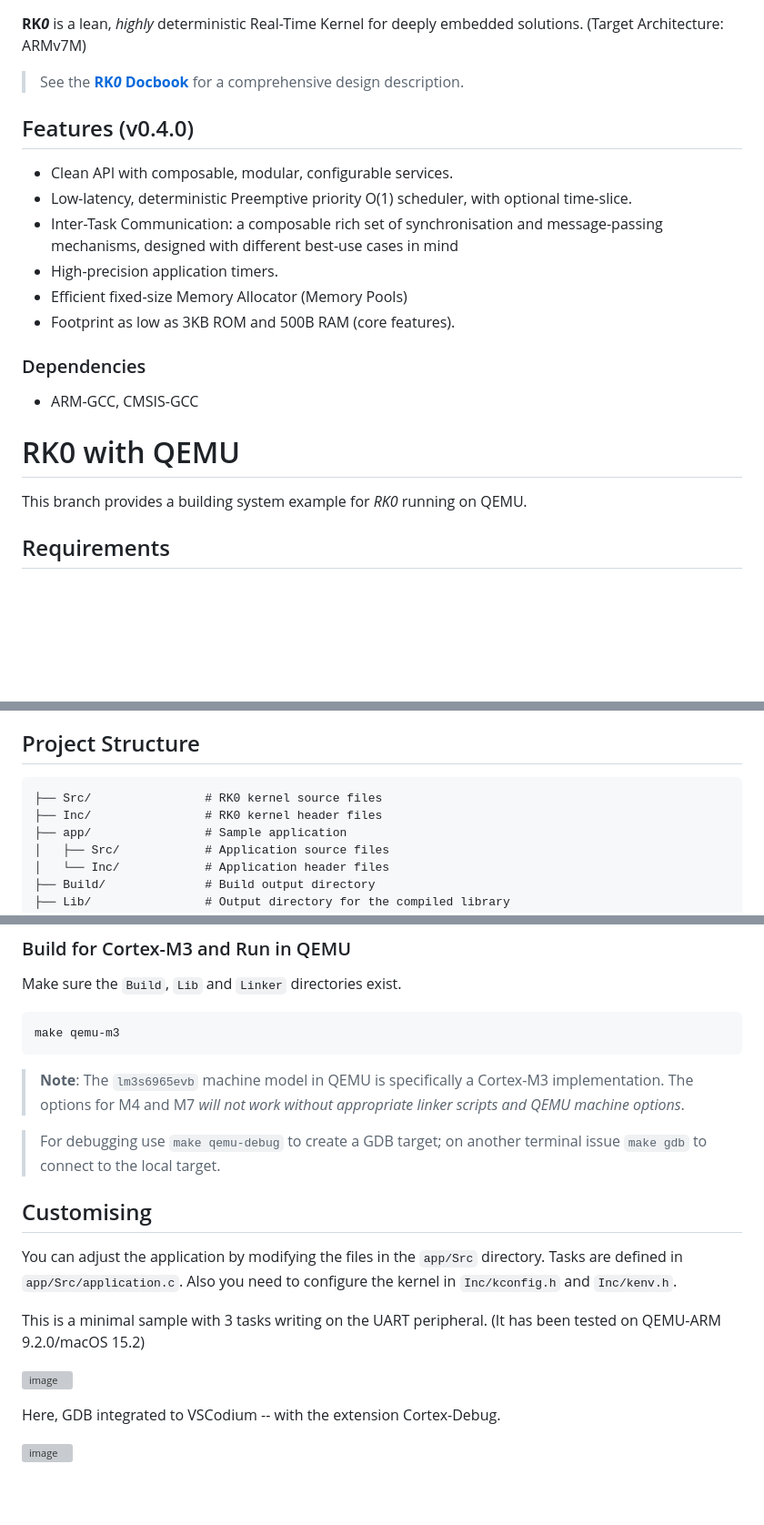
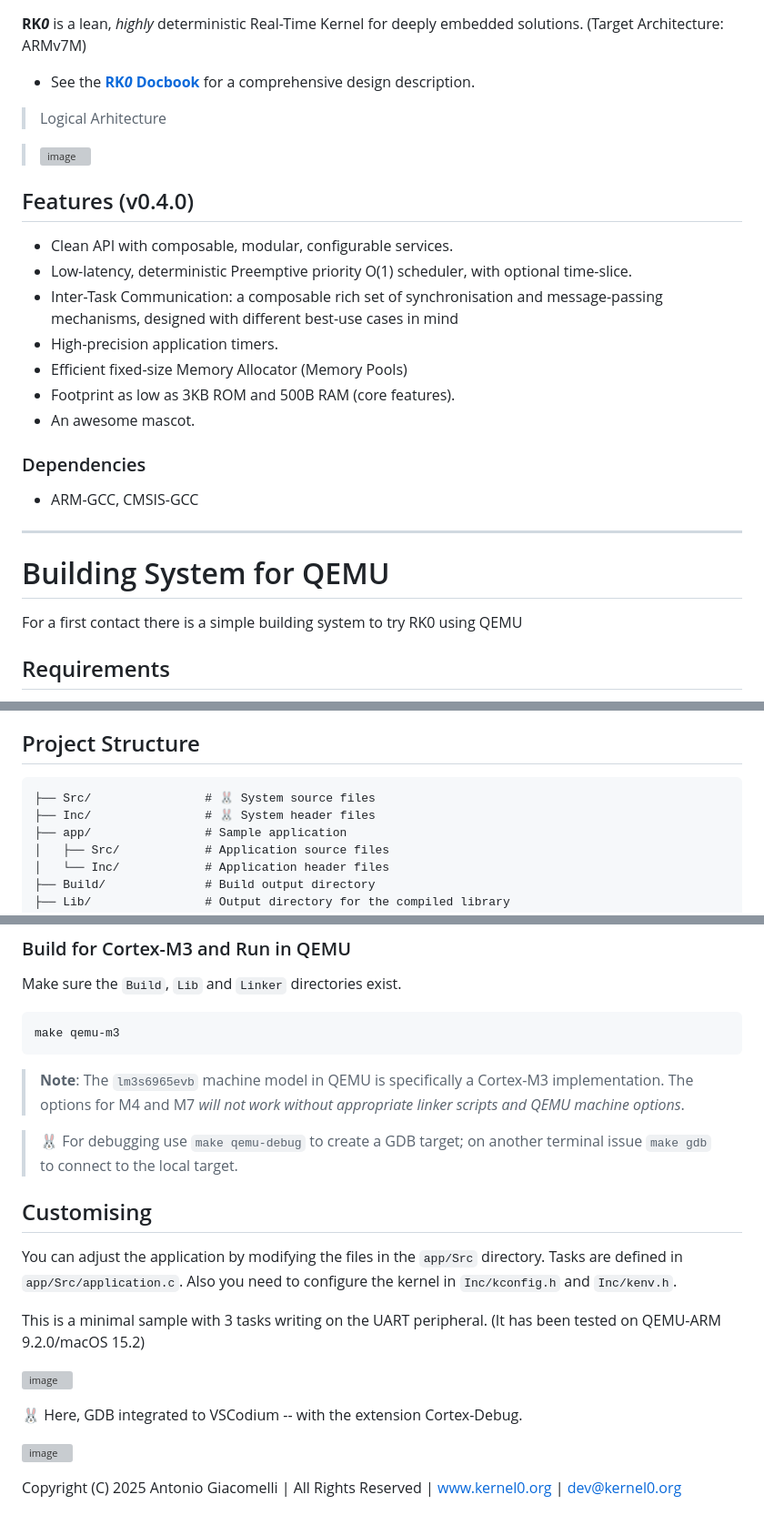
Before and after one commit to antoniogiacomelli/RK0, a Markdown page: README.md, 3 parts joined by grey strips. Shown: that part at 91% size. Rendered like a GitHub page; blank space fills up the shorter version; grey boxes are pictures that could not be loaded.

````diff
--- a/README.md
+++ b/README.md
@@ -3,23 +5,29 @@
 **RK*0*** is a lean, _highly_ deterministic Real-Time Kernel for deeply embedded solutions.
 (Target Architecture: ARMv7M)
 
-> See the [**RK*0* Docbook**](https://antoniogiacomelli.github.io/RK0/) for a comprehensive design description.
+* See the [**RK*0* Docbook**](https://antoniogiacomelli.github.io/RK0/) for a comprehensive design description.
+
+> Logical Arhitecture
+
+> ![image](https://github.com/antoniogiacomelli/RK0/blob/docs/docs/images/images/layeredkernel.png)
 
  ## Features (v0.4.0)
-
-- Clean API with composable, modular, configurable services.
-- Low-latency, deterministic Preemptive priority O(1) scheduler, with optional time-slice.
-- Inter-Task Communication: a composable rich set of synchronisation and message-passing mechanisms, designed with different best-use cases in mind
-- High-precision application timers.
-- Efficient fixed-size Memory Allocator (Memory Pools)
-- Footprint as low as 3KB ROM and 500B RAM (core features).
+ - Clean API with composable, modular, configurable services.
+ - Low-latency, deterministic Preemptive priority O(1) scheduler, with optional time-slice.
+ - Inter-Task Communication: a composable rich set of synchronisation and message-passing mechanisms, designed with different best-use cases in mind
+ - High-precision application timers.
+ - Efficient fixed-size Memory Allocator (Memory Pools)
+ - Footprint as low as 3KB ROM and 500B RAM (core features).
+ - An awesome mascot.
 
 ### Dependencies
 * ARM-GCC, CMSIS-GCC
 
-# RK0 with QEMU
+---
 
-This branch provides a building system example for _RK0_ running on QEMU.
+# Building System for QEMU
+
+For a first contact there is a simple building system to try RK0 using QEMU
 
 ## Requirements
 
@@ -33,8 +41,8 @@ This branch uses the `lm3s6965evb` QEMU machine. This emulates the Texas Instrum
 ## Project Structure
 
 ```
-├── Src/                # RK0 kernel source files
-├── Inc/                # RK0 kernel header files
+├── Src/                # 🐰 System source files
+├── Inc/                # 🐰 System header files
 ├── app/                # Sample application
 │   ├── Src/            # Application source files
 │   └── Inc/            # Application header files
@@ -60,17 +68,20 @@ make qemu-m3
 
 > **Note**: The `lm3s6965evb` machine model in QEMU is specifically a Cortex-M3 implementation. The options for M4 and M7 _will not work without appropriate linker scripts and QEMU machine options_.
 
-> For debugging use `make qemu-debug` to create a GDB target; on another terminal issue `make gdb` to connect to the local target.
+> 🐰 For debugging use `make qemu-debug` to create a GDB target; on another terminal issue `make gdb` to connect to the local target.
 
 ## Customising
 
-You can adjust the application by modifying the files in the `app/Src` directory. Tasks are defined in `app/Src/application.c`. Also you need to configure the kernel in `Inc/kconfig.h` and `Inc/kenv.h`.
+ You can adjust the application by modifying the files in the `app/Src` directory. Tasks are defined in `app/Src/application.c`. Also you need to configure the kernel in `Inc/kconfig.h` and `Inc/kenv.h`.
 
 This is a minimal sample with 3 tasks writing on the UART peripheral.
 (It has been tested on QEMU-ARM 9.2.0/macOS 15.2)
 
 ![image](https://github.com/user-attachments/assets/9059c565-80ba-4829-9a45-683f4a7312c2)
 
-Here, GDB integrated to VSCodium -- with the extension Cortex-Debug.
+🐰 Here, GDB integrated to VSCodium -- with the extension Cortex-Debug.
 
 ![image](https://github.com/user-attachments/assets/b9074038-06b3-49ee-a693-1fe4ee3568a9)
+
+
+Copyright (C) 2025 Antonio Giacomelli | All Rights Reserved | www.kernel0.org | dev@kernel0.org
````
Also changed, not shown: other parts of README.md (+3 -1 lines).
